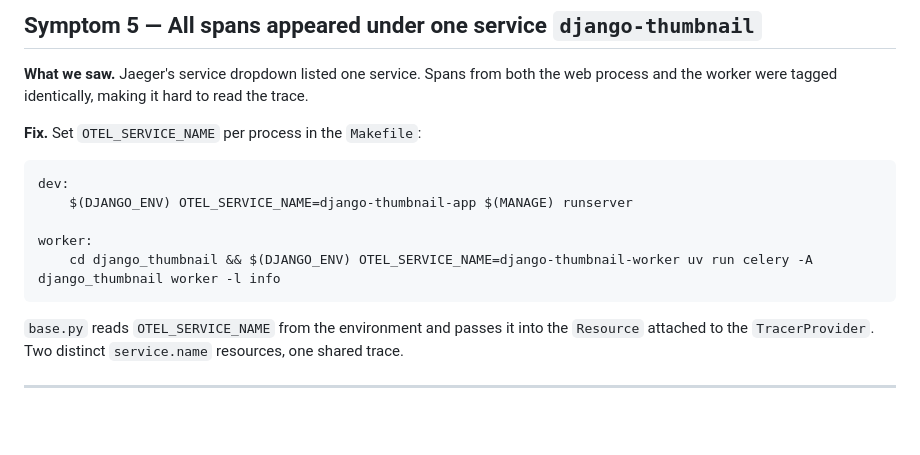
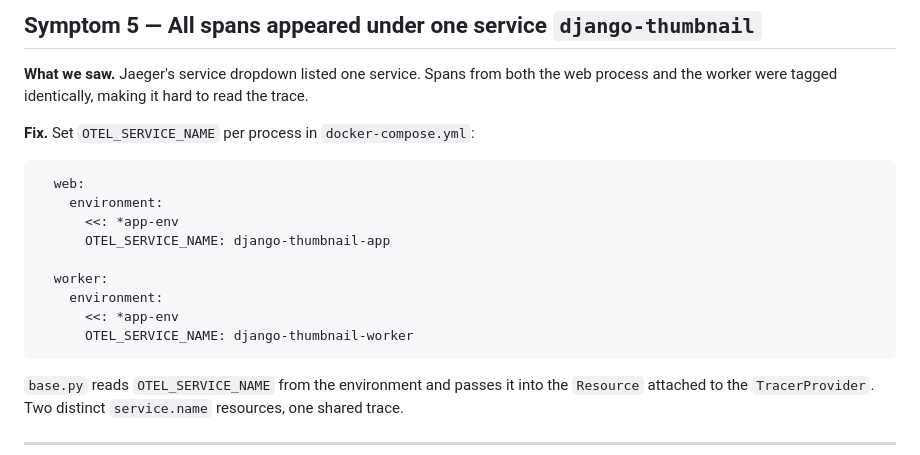
Before and after one commit to TonyPythoneer/django-thumbnail, a Markdown page: docs/OBSERVABILITY.md, the part around the change. GitHub-like rendering; blank space fills up the shorter version.

````diff
--- a/docs/OBSERVABILITY.md
+++ b/docs/OBSERVABILITY.md
@@ -112,14 +112,18 @@ BotocoreInstrumentor().instrument()
 
 **What we saw.** Jaeger's service dropdown listed one service. Spans from both the web process and the worker were tagged identically, making it hard to read the trace.
 
-**Fix.** Set `OTEL_SERVICE_NAME` per process in the `Makefile`:
+**Fix.** Set `OTEL_SERVICE_NAME` per process in `docker-compose.yml`:
 
-```makefile
-dev:
-	$(DJANGO_ENV) OTEL_SERVICE_NAME=django-thumbnail-app $(MANAGE) runserver
+```yaml
+  web:
+    environment:
+      <<: *app-env
+      OTEL_SERVICE_NAME: django-thumbnail-app
 
-worker:
-	cd django_thumbnail && $(DJANGO_ENV) OTEL_SERVICE_NAME=django-thumbnail-worker uv run celery -A django_thumbnail worker -l info
+  worker:
+    environment:
+      <<: *app-env
+      OTEL_SERVICE_NAME: django-thumbnail-worker
 ```
 
 `base.py` reads `OTEL_SERVICE_NAME` from the environment and passes it into the `Resource` attached to the `TracerProvider`. Two distinct `service.name` resources, one shared trace.
````
Also changed, not shown: CLAUDE.md (+29 -29 lines), README.md (+24 -19 lines).
